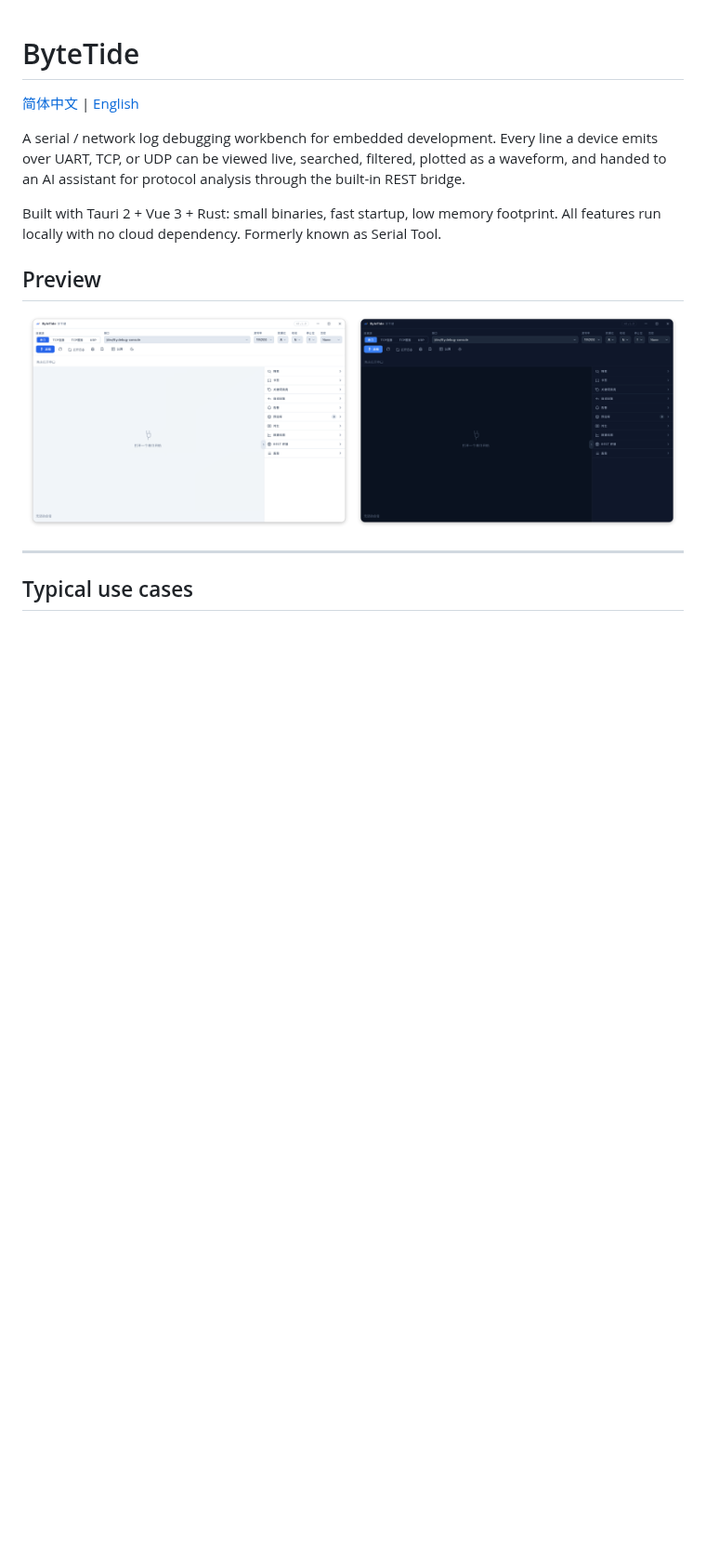
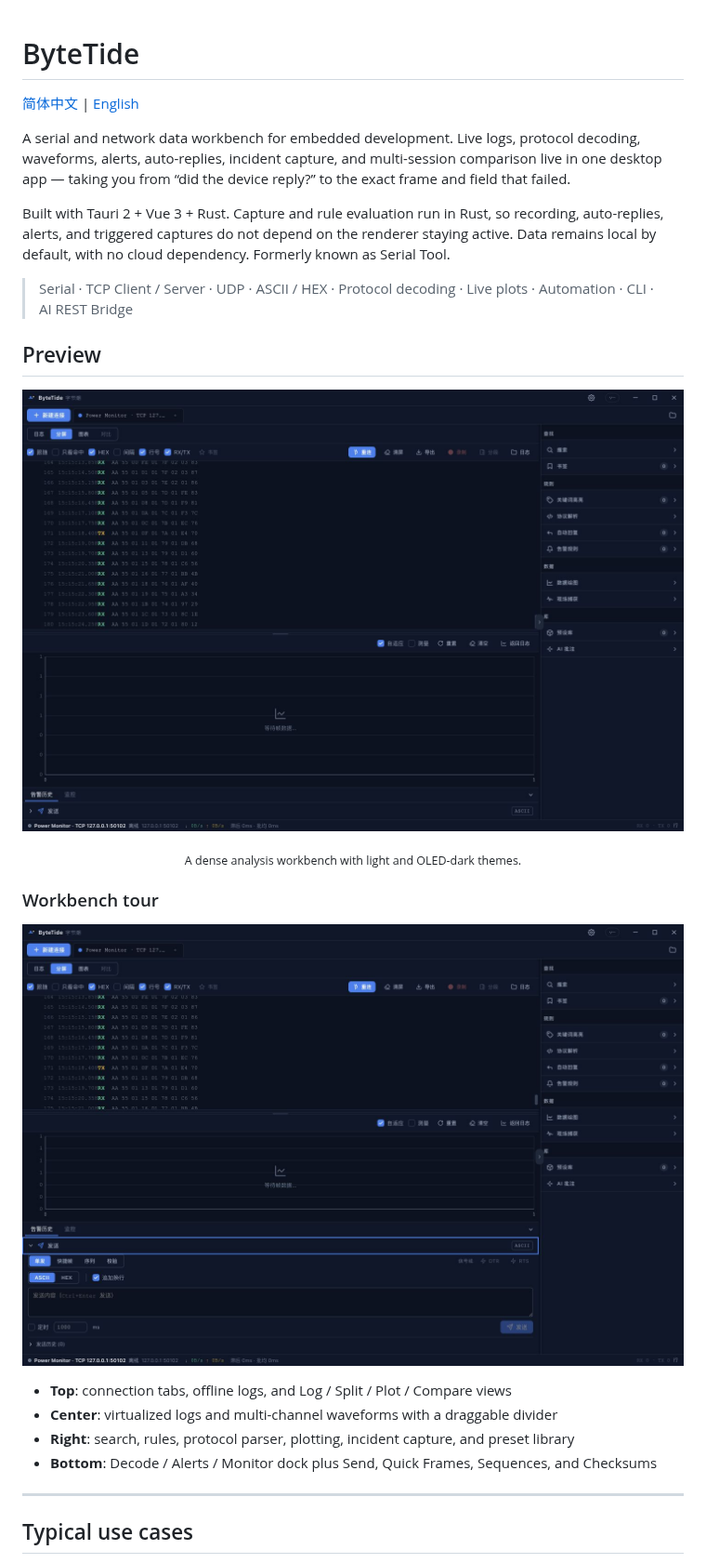
Before and after one commit to RtuQ/bytetide, a Markdown page: README.en.md, the part around one of its changes. Shown at 93% size. GitHub-like rendering; pictures changed too: docs/preview-dark.png, docs/preview-workbench.png (added); blank space fills up the shorter version.

```diff
--- a/README.en.md
+++ b/README.en.md
@@ -2,16 +2,28 @@
 
 [简体中文](./README.md) | [English](./README.en.md)
 
-A serial / network log debugging workbench for embedded development. Every line a device emits over UART, TCP, or UDP can be viewed live, searched, filtered, plotted as a waveform, and handed to an AI assistant for protocol analysis through the built-in REST bridge.
+A serial and network data workbench for embedded development. Live logs, protocol decoding, waveforms, alerts, auto-replies, incident capture, and multi-session comparison live in one desktop app — taking you from “did the device reply?” to the exact frame and field that failed.
 
-Built with Tauri 2 + Vue 3 + Rust: small binaries, fast startup, low memory footprint. All features run locally with no cloud dependency. Formerly known as Serial Tool.
+Built with Tauri 2 + Vue 3 + Rust. Capture and rule evaluation run in Rust, so recording, auto-replies, alerts, and triggered captures do not depend on the renderer staying active. Data remains local by default, with no cloud dependency. Formerly known as Serial Tool.
+
+> Serial · TCP Client / Server · UDP · ASCII / HEX · Protocol decoding · Live plots · Automation · CLI · AI REST Bridge
 
 ## Preview
 
 <p align="center">
-  <img src="docs/preview-light.png" alt="ByteTide light theme" width="49%" />
-  <img src="docs/preview-dark.png" alt="ByteTide dark theme" width="49%" />
+  <img src="docs/preview-dark.png" alt="ByteTide dark analysis workbench" width="100%" />
 </p>
+
+<p align="center"><sub>A dense analysis workbench with light and OLED-dark themes.</sub></p>
+
+### Workbench tour
+
+![ByteTide logs, plots, rule sidebar, and send panel](docs/preview-workbench.png)
+
+- **Top**: connection tabs, offline logs, and Log / Split / Plot / Compare views
+- **Center**: virtualized logs and multi-channel waveforms with a draggable divider
+- **Right**: search, rules, protocol parser, plotting, incident capture, and preset library
+- **Bottom**: Decode / Alerts / Monitor dock plus Send, Quick Frames, Sequences, and Checksums
 
 ---
 
```
Also changed, not shown: other parts of README.en.md (+13 -4 lines), README.md (+29 -8 lines).
